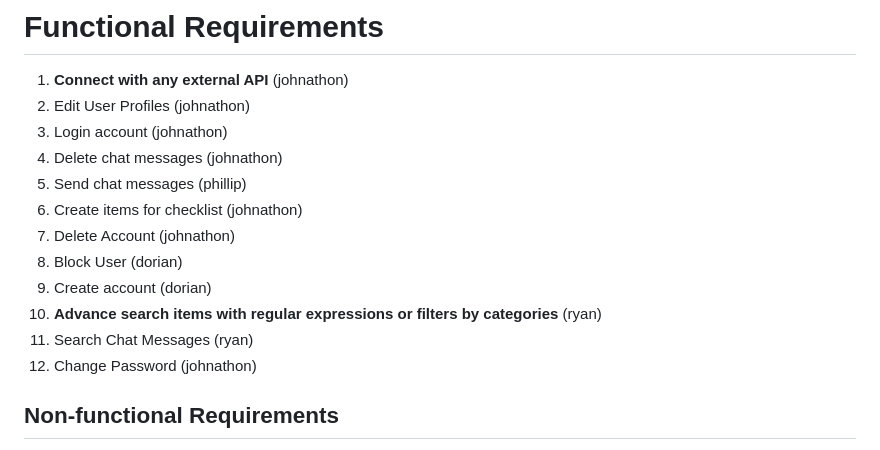
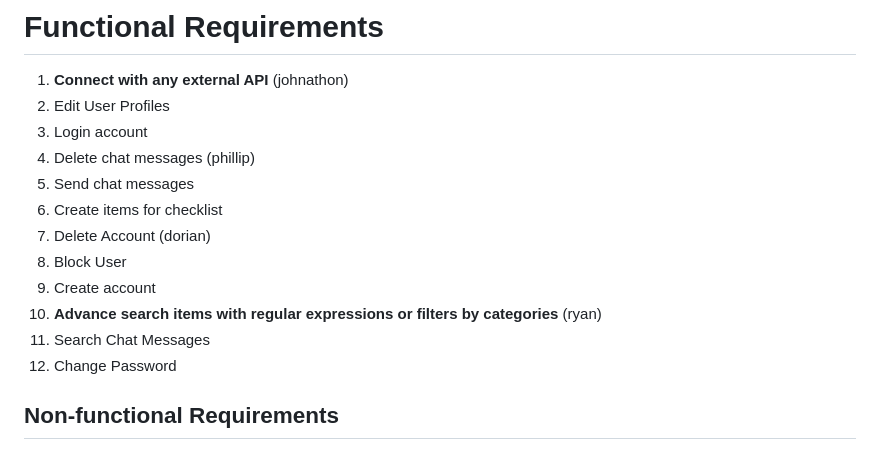
Before and after one commit to KueTone/Chatmail-Web-App, a Markdown page: requirements.md, the part around the change. GitHub-like rendering.

Commit message:
reverted requirements.md

```diff
--- a/requirements.md
+++ b/requirements.md
@@ -1,17 +1,17 @@
 # Functional Requirements
 
 1. **Connect with any external API** (johnathon)
-2. Edit User Profiles (johnathon)
-3. Login account (johnathon)
-4. Delete chat messages (johnathon)
-5. Send chat messages (phillip)
-6. Create items for checklist (johnathon)
-7. Delete Account (johnathon)
-8. Block User (dorian)
-9. Create account (dorian)
+2. Edit User Profiles
+3. Login account
+4. Delete chat messages (phillip)
+5. Send chat messages
+6. Create items for checklist
+7. Delete Account (dorian)
+8. Block User
+9. Create account
 10. **Advance search items with regular expressions or filters by categories** (ryan)
-11. Search Chat Messages (ryan)
-12. Change Password (johnathon)
+11. Search Chat Messages
+12. Change Password
 
 
 ## Non-functional Requirements
```
